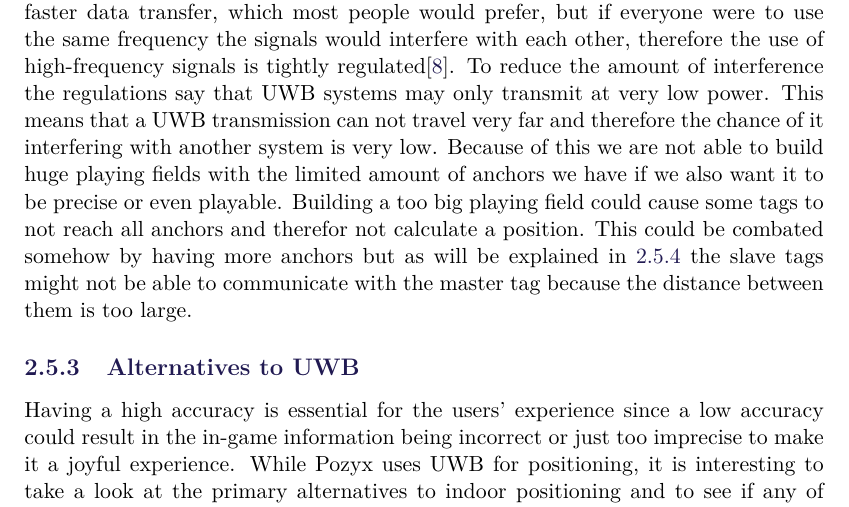
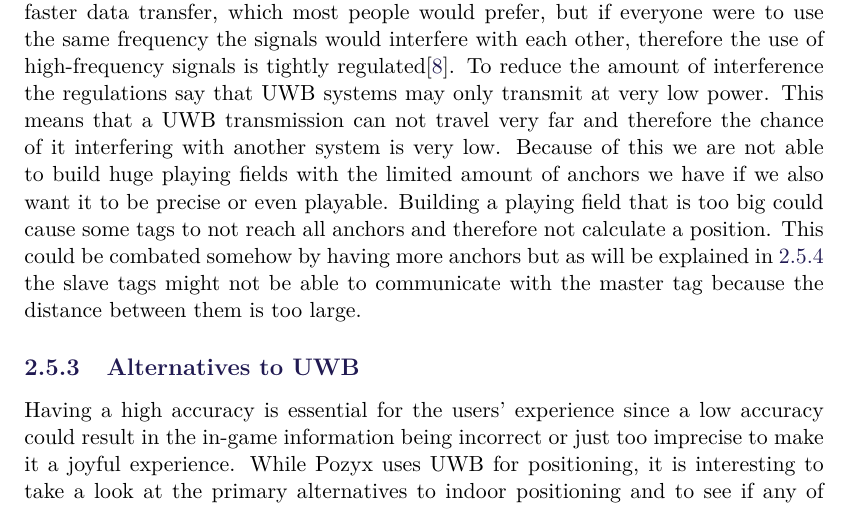
Before and after one commit to SW8-Bajs/report, a LaTeX thesis (master.tex, which reads sections/sprint-1/pozyx.tex): part of page 20 of 63, cut so that both start at the same text. Compiled offline with pdfLaTeX.

Commit message:
Update sections/sprint-1/pozyx.tex
Co-Authored-By: Eduardsen <eduardsengithub@gmail.com>

```diff
--- a/sections/sprint-1/pozyx.tex
+++ b/sections/sprint-1/pozyx.tex
@@ -39,7 +39,7 @@ High bandwidth means faster data transfer, which most people would prefer, but i
 To reduce the amount of interference the regulations say that UWB systems may only transmit at very low power.
 This means that a UWB transmission can not travel very far and therefore the chance of it interfering with another system is very low.
 Because of this we are not able to build huge playing fields with the limited amount of anchors we have if we also want it to be precise or even playable.
-Building a too big playing field could cause some tags to not reach all anchors and therefor not calculate a position.
+Building a playing field that is too big could cause some tags to not reach all anchors and therefore not calculate a position.
 This could be combated somehow by having more anchors but as will be explained in \ref{pozyx:TWR} the slave tags might not be able to communicate with the master tag because the distance between them is too large.
 
 \subsection{Alternatives to UWB}
```
